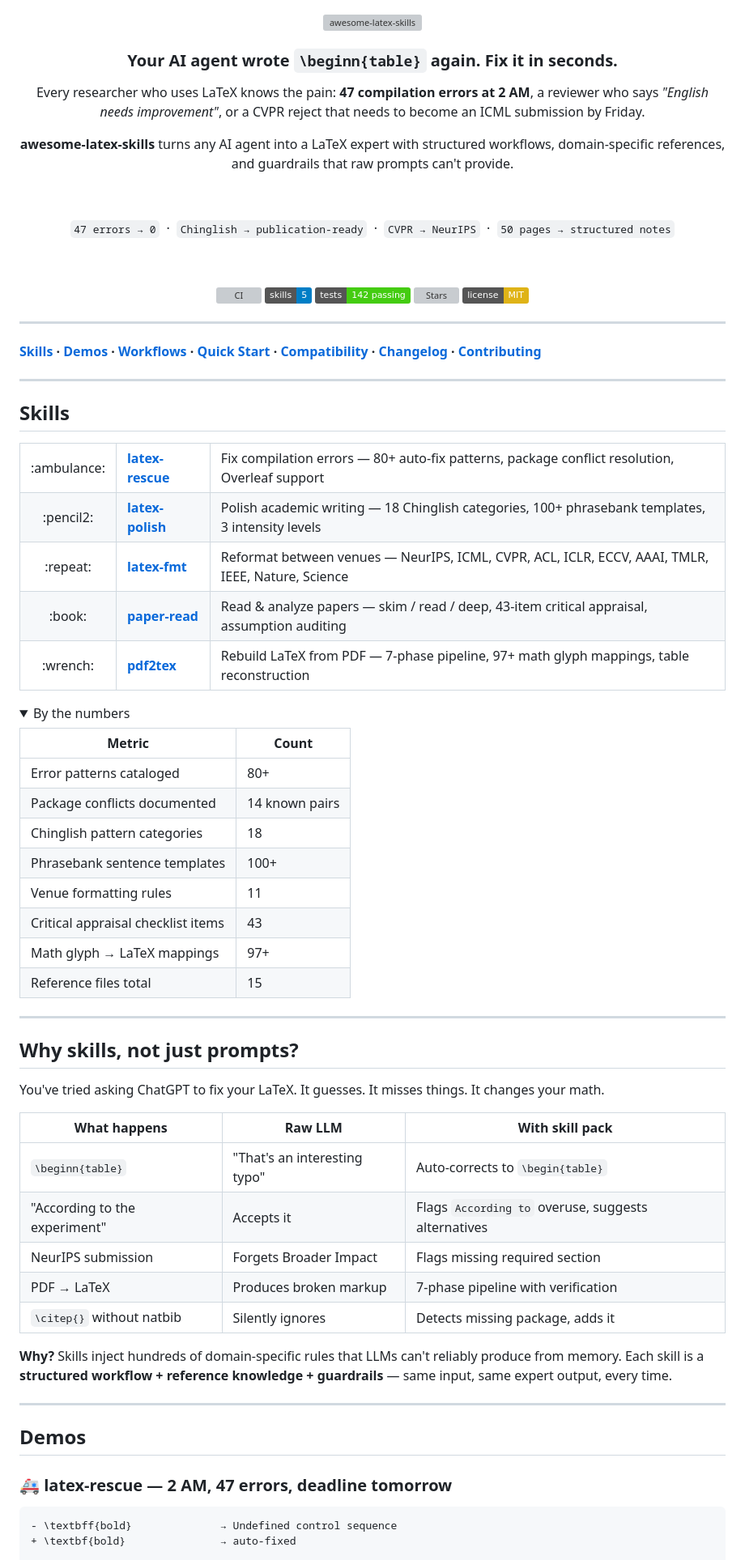
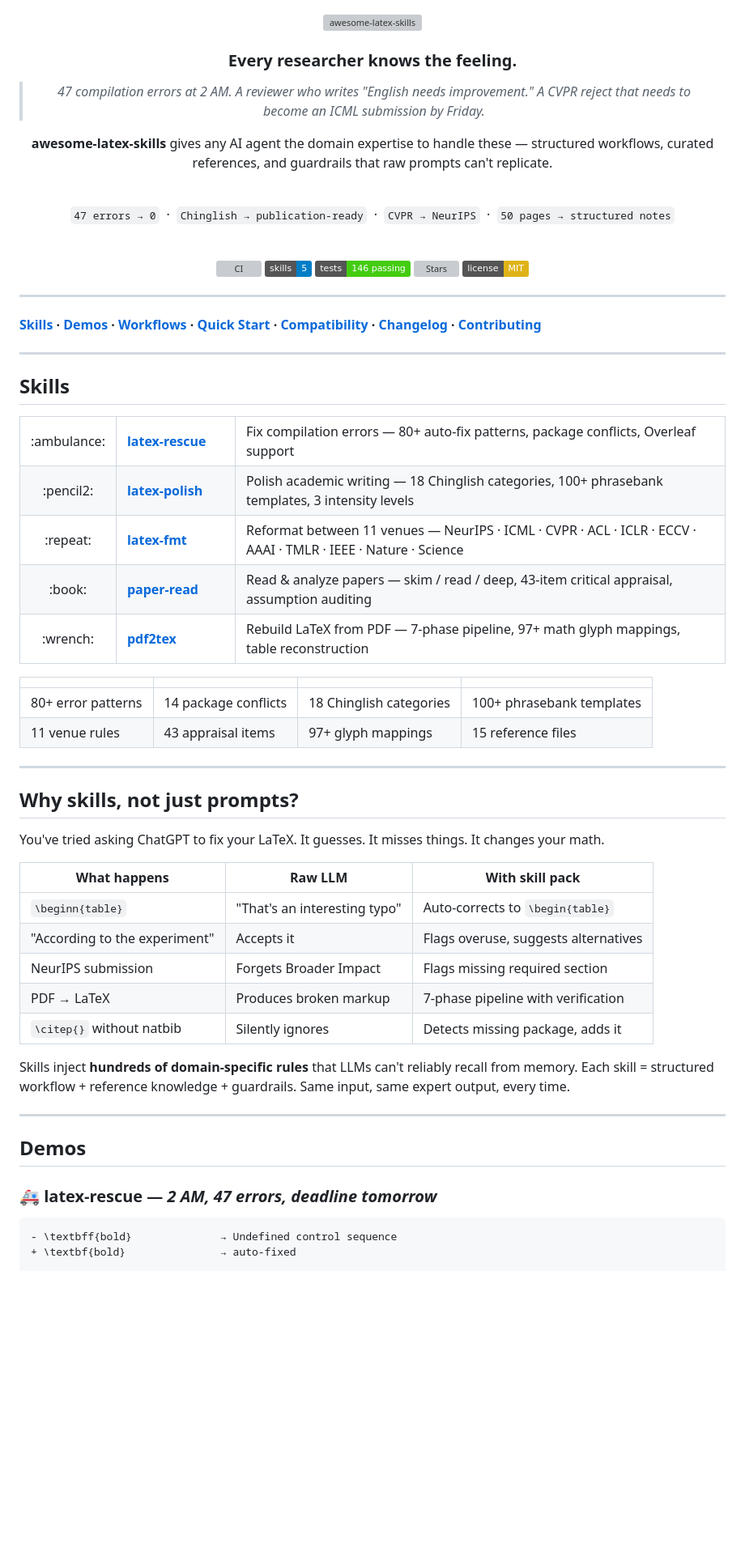
Before and after one commit to Calix-L/awesome-latex-skills, a Markdown page: README.md, the part around one of its changes. Shown at 81% size. Rendered like a GitHub page; folded sections open; badges without logos; blank space fills up the shorter version; grey boxes are pictures that could not be loaded.

````diff
--- a/README.md
+++ b/README.md
@@ -2,21 +2,24 @@
 
 <img src="./assets/banner.svg" alt="awesome-latex-skills" width="100%">
 
-### Your AI agent wrote `\beginn{table}` again. Fix it in seconds.
+<br>
 
-Every researcher who uses LaTeX knows the pain: **47 compilation errors at 2 AM**, a reviewer who says *"English needs improvement"*, or a CVPR reject that needs to become an ICML submission by Friday.
+### Every researcher knows the feeling.
 
-**awesome-latex-skills** turns any AI agent into a LaTeX expert with structured workflows, domain-specific references, and guardrails that raw prompts can't provide.
+> *47 compilation errors at 2 AM. A reviewer who writes "English needs improvement."*
+> *A CVPR reject that needs to become an ICML submission by Friday.*
 
-&nbsp;
+**awesome-latex-skills** gives any AI agent the domain expertise to handle these — structured workflows, curated references, and guardrails that raw prompts can't replicate.
+
+<br>
 
 `47 errors → 0` &nbsp;·&nbsp; `Chinglish → publication-ready` &nbsp;·&nbsp; `CVPR → NeurIPS` &nbsp;·&nbsp; `50 pages → structured notes`
 
-&nbsp;
+<br>
 
 <a href="https://github.com/Calix-L/awesome-latex-skills/actions"><img src="https://github.com/Calix-L/awesome-latex-skills/actions/workflows/test.yml/badge.svg" alt="CI"></a>
 <img src="https://img.shields.io/badge/skills-5-blue" alt="5 skills">
-<img src="https://img.shields.io/badge/tests-142_passing-brightgreen" alt="142 tests">
+<img src="https://img.shields.io/badge/tests-146_passing-brightgreen" alt="146 tests">
 <img src="https://img.shields.io/github/stars/Calix-L/awesome-latex-skills?style=social" alt="Stars">
 <img src="https://img.shields.io/badge/license-MIT-yellow" alt="MIT">
 
@@ -32,9 +35,9 @@ Every researcher who uses LaTeX knows the pain: **47 compilation errors at 2 AM*
 
 <table>
 <tr>
-<td width="60" align="center">:ambulance:</td>
-<td><strong><a href="./latex-rescue/SKILL.md">latex-rescue</a></strong></td>
-<td>Fix compilation errors — 80+ auto-fix patterns, package conflict resolution, Overleaf support</td>
+<td width="54" align="center">:ambulance:</td>
+<td width="120"><strong><a href="./latex-rescue/SKILL.md">latex-rescue</a></strong></td>
+<td>Fix compilation errors — 80+ auto-fix patterns, package conflicts, Overleaf support</td>
 </tr>
 <tr>
 <td align="center">:pencil2:</td>
@@ -44,7 +47,7 @@ Every researcher who uses LaTeX knows the pain: **47 compilation errors at 2 AM*
 <tr>
 <td align="center">:repeat:</td>
 <td><strong><a href="./latex-fmt/SKILL.md">latex-fmt</a></strong></td>
-<td>Reformat between venues — NeurIPS, ICML, CVPR, ACL, ICLR, ECCV, AAAI, TMLR, IEEE, Nature, Science</td>
+<td>Reformat between 11 venues — NeurIPS · ICML · CVPR · ACL · ICLR · ECCV · AAAI · TMLR · IEEE · Nature · Science</td>
 </tr>
 <tr>
 <td align="center">:book:</td>
@@ -58,21 +61,10 @@ Every researcher who uses LaTeX knows the pain: **47 compilation errors at 2 AM*
 </tr>
 </table>
 
-<details>
-<summary>By the numbers</summary>
-
-| Metric | Count |
-|---|---|
-| Error patterns cataloged | 80+ |
-| Package conflicts documented | 14 known pairs |
-| Chinglish pattern categories | 18 |
-| Phrasebank sentence templates | 100+ |
-| Venue formatting rules | 11 |
-| Critical appraisal checklist items | 43 |
-| Math glyph → LaTeX mappings | 97+ |
-| Reference files total | 15 |
-
-</details>
+| | | | |
+|---|---|---|---|
+| 80+ error patterns | 14 package conflicts | 18 Chinglish categories | 100+ phrasebank templates |
+| 11 venue rules | 43 appraisal items | 97+ glyph mappings | 15 reference files |
 
 ---
 
@@ -83,18 +75,18 @@ You've tried asking ChatGPT to fix your LaTeX. It guesses. It misses things. It
 | What happens | Raw LLM | With skill pack |
 |---|---|---|
 | `\beginn{table}` | "That's an interesting typo" | Auto-corrects to `\begin{table}` |
-| "According to the experiment" | Accepts it | Flags `According to` overuse, suggests alternatives |
+| "According to the experiment" | Accepts it | Flags overuse, suggests alternatives |
 | NeurIPS submission | Forgets Broader Impact | Flags missing required section |
 | PDF → LaTeX | Produces broken markup | 7-phase pipeline with verification |
 | `\citep{}` without natbib | Silently ignores | Detects missing package, adds it |
 
-**Why?** Skills inject hundreds of domain-specific rules that LLMs can't reliably produce from memory. Each skill is a **structured workflow + reference knowledge + guardrails** — same input, same expert output, every time.
+Skills inject **hundreds of domain-specific rules** that LLMs can't reliably recall from memory. Each skill = structured workflow + reference knowledge + guardrails. Same input, same expert output, every time.
 
 ---
 
 ## Demos
 
-### :ambulance: latex-rescue — 2 AM, 47 errors, deadline tomorrow
+### :ambulance: latex-rescue — *2 AM, 47 errors, deadline tomorrow*
 
 ```diff
 - \textbff{bold}              → Undefined control sequence
````
Also changed, not shown: other parts of README.md (+25 -35 lines).
